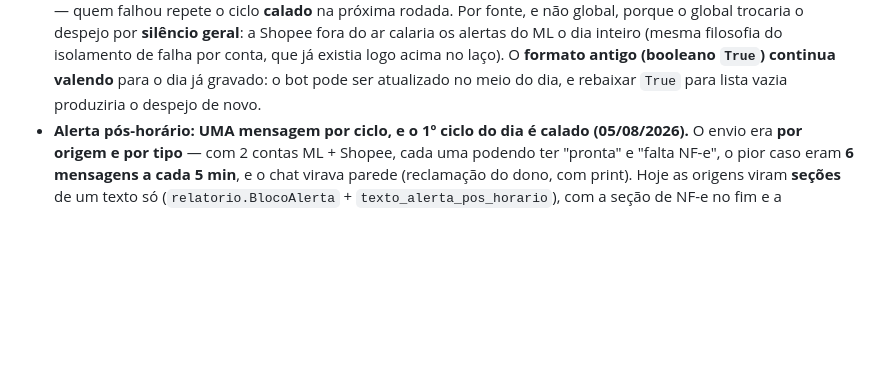
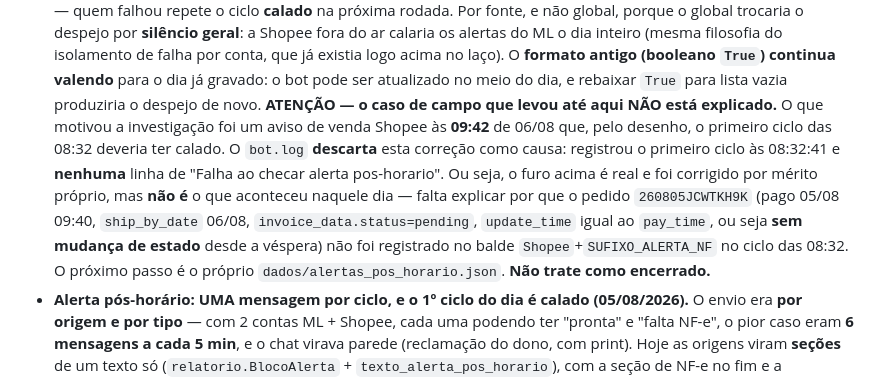
Before and after one commit to joaobz14/contador, a Markdown page: AGENTS.md, the part around the change. GitHub-like rendering; blank space fills up the shorter version.

```diff
--- a/AGENTS.md
+++ b/AGENTS.md
@@ -543,6 +543,18 @@ em 2º plano.
   (booleano `True`) continua valendo** para o dia já gravado: o bot pode ser
   atualizado no meio do dia, e rebaixar `True` para lista vazia produziria o
   despejo de novo.
+  **ATENÇÃO — o caso de campo que levou até aqui NÃO está explicado.** O que
+  motivou a investigação foi um aviso de venda Shopee às **09:42** de 06/08 que,
+  pelo desenho, o primeiro ciclo das 08:32 deveria ter calado. O `bot.log`
+  **descarta** esta correção como causa: registrou o primeiro ciclo às 08:32:41 e
+  **nenhuma** linha de "Falha ao checar alerta pos-horario". Ou seja, o furo
+  acima é real e foi corrigido por mérito próprio, mas **não é** o que aconteceu
+  naquele dia — falta explicar por que o pedido `260805JCWTKH9K` (pago 05/08
+  09:40, `ship_by_date` 06/08, `invoice_data.status=pending`, `update_time`
+  igual ao `pay_time`, ou seja **sem mudança de estado** desde a véspera) não foi
+  registrado no balde `Shopee`+`SUFIXO_ALERTA_NF` no ciclo das 08:32. O próximo
+  passo é o próprio `dados/alertas_pos_horario.json`. **Não trate como
+  encerrado.**
 - **Alerta pós-horário: UMA mensagem por ciclo, e o 1º ciclo do dia é calado
   (05/08/2026).** O envio era **por origem e por tipo** — com 2 contas ML +
   Shopee, cada uma podendo ter "pronta" e "falta NF-e", o pior caso eram **6
```
Also changed, not shown: CLAUDE.md (+12 -0 lines).
